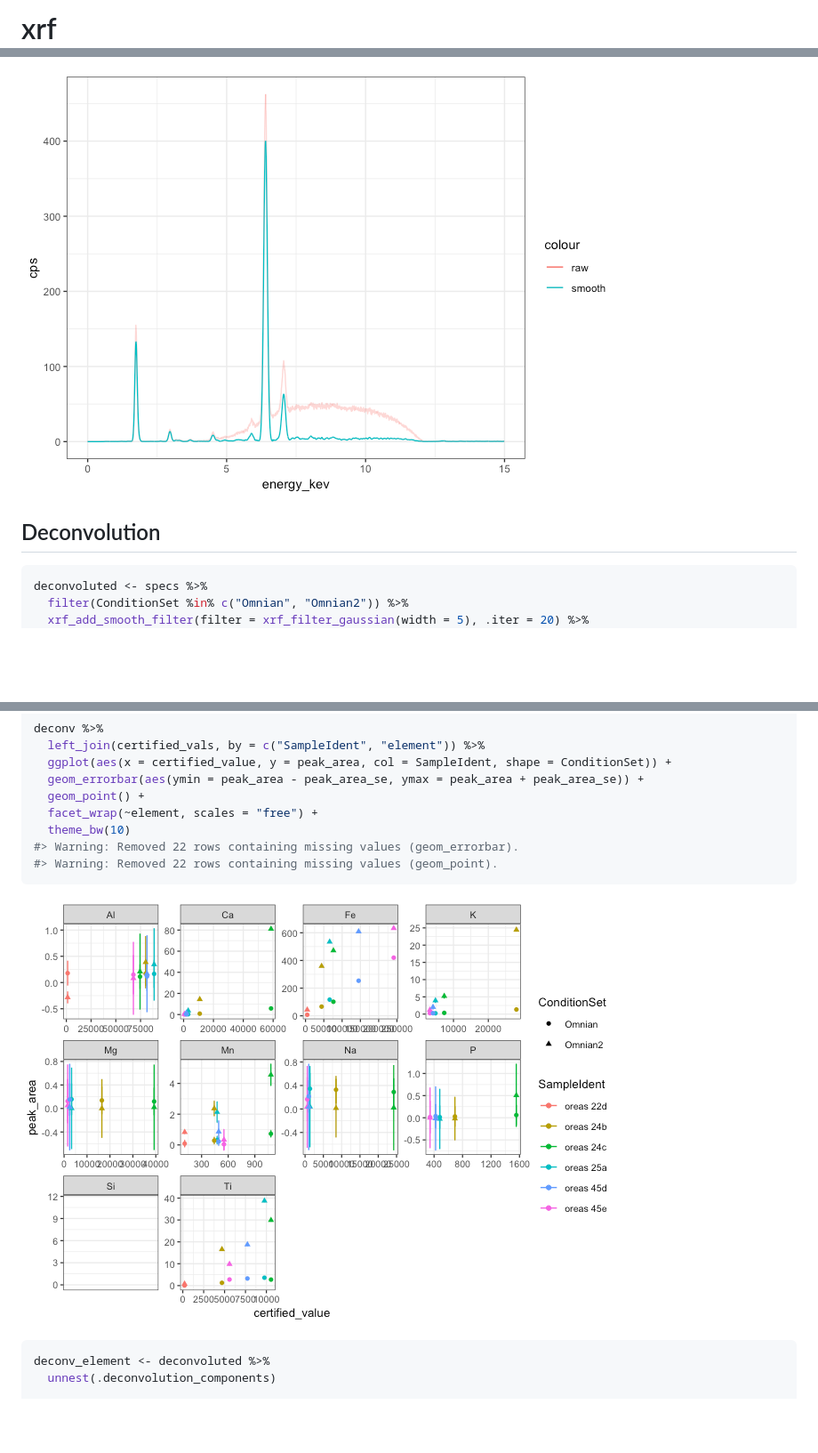
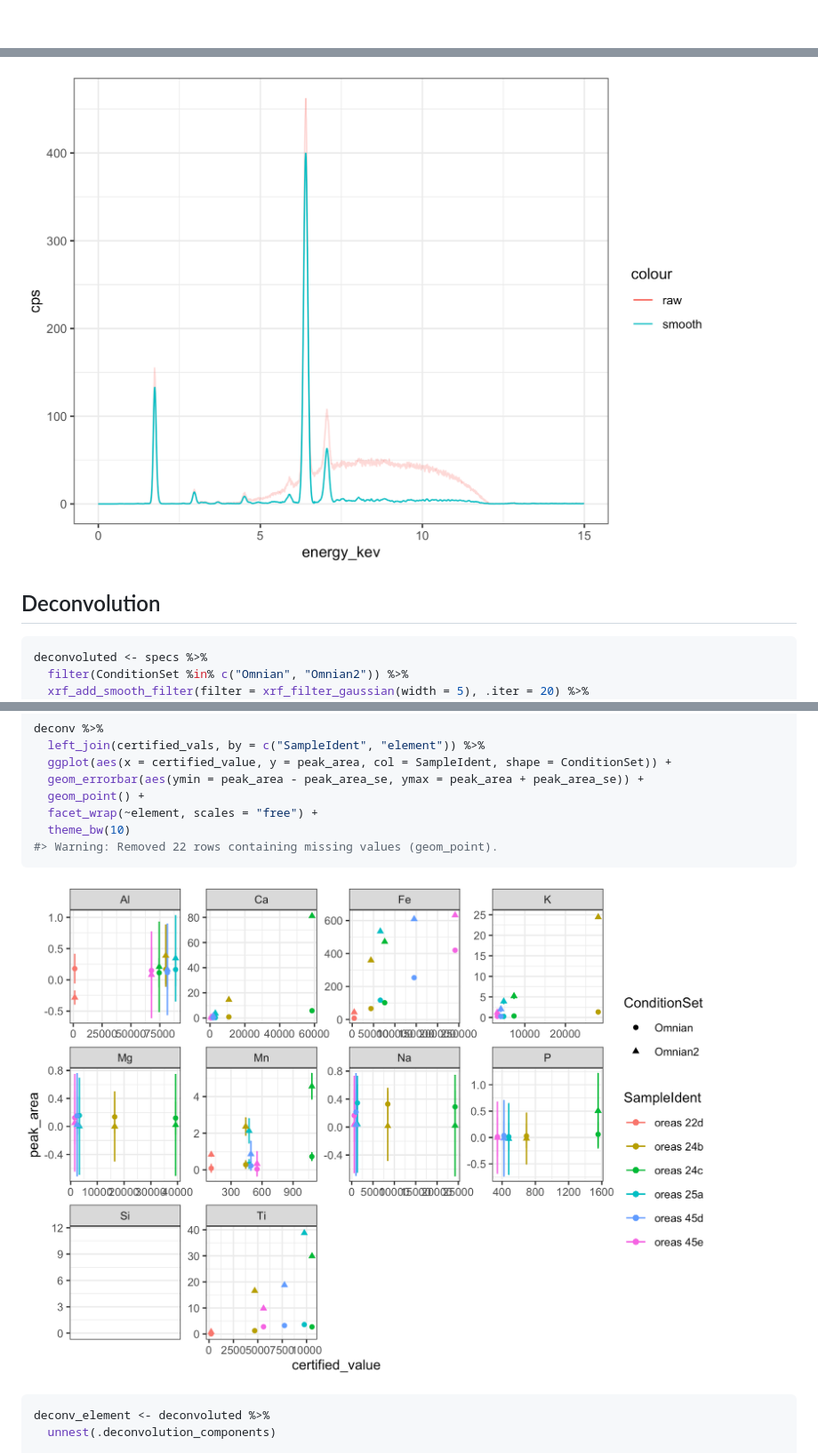
Before and after one commit to paleolimbot/xrftools, a Markdown page: README.md, 3 parts joined by grey strips. Shown: that part at 89% size. Rendered like a GitHub page; pictures changed too: README-unnamed-chunk-3-1.png, README-unnamed-chunk-4-1.png; blank space fills up the shorter version.

````diff
--- a/README.md
+++ b/README.md
@@ -1,5 +1,3 @@
 
 <!-- README.md is generated from README.Rmd. Please edit that file -->
-xrf
-===
 
@@ -85,6 +91,5 @@ specs %>%
 
-Deconvolution
--------------
+## Deconvolution
 
 ``` r
 deconvoluted <- specs %>%
@@ -113,7 +118,6 @@ deconv %>%
   geom_point() +
   facet_wrap(~element, scales = "free") +
   theme_bw(10)
-#> Warning: Removed 22 rows containing missing values (geom_errorbar).
 #> Warning: Removed 22 rows containing missing values (geom_point).
 ```
 
````
Also changed, not shown: other parts of README.md (+25 -17 lines), README-example-1.png, README-unnamed-chunk-2-1.png, README-unnamed-chunk-5-1.png, 1 other file.
